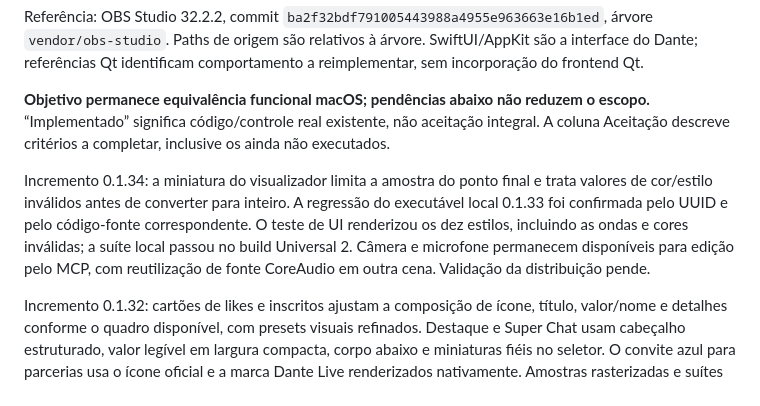
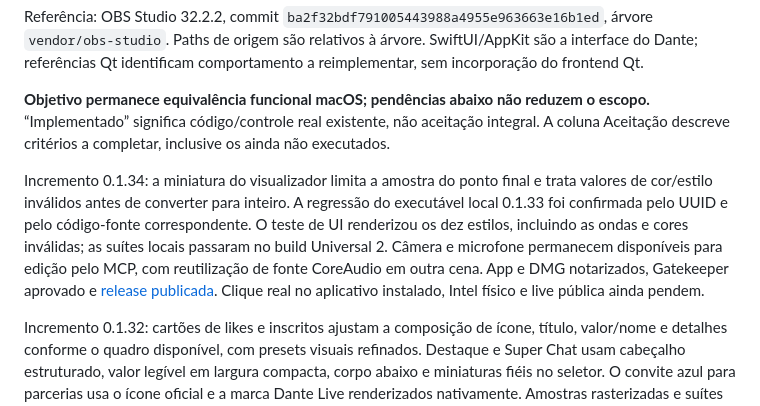
Before and after one commit to dantetesta/dante-live, a Markdown page: docs/FEATURE-MATRIX.md, the part around the change. Rendered like a GitHub page.

```diff
--- a/docs/FEATURE-MATRIX.md
+++ b/docs/FEATURE-MATRIX.md
@@ -4,7 +4,7 @@ Referência: OBS Studio 32.2.2, commit `ba2f32bdf791005443988a4955e963663e16b1ed
 
 **Objetivo permanece equivalência funcional macOS; pendências abaixo não reduzem o escopo.** “Implementado” significa código/controle real existente, não aceitação integral. A coluna Aceitação descreve critérios a completar, inclusive os ainda não executados.
 
-Incremento 0.1.34: a miniatura do visualizador limita a amostra do ponto final e trata valores de cor/estilo inválidos antes de converter para inteiro. A regressão do executável local 0.1.33 foi confirmada pelo UUID e pelo código-fonte correspondente. O teste de UI renderizou os dez estilos, incluindo as ondas e cores inválidas; a suíte local passou no build Universal 2. Câmera e microfone permanecem disponíveis para edição pelo MCP, com reutilização de fonte CoreAudio em outra cena. Validação da distribuição pende.
+Incremento 0.1.34: a miniatura do visualizador limita a amostra do ponto final e trata valores de cor/estilo inválidos antes de converter para inteiro. A regressão do executável local 0.1.33 foi confirmada pelo UUID e pelo código-fonte correspondente. O teste de UI renderizou os dez estilos, incluindo as ondas e cores inválidas; as suítes locais passaram no build Universal 2. Câmera e microfone permanecem disponíveis para edição pelo MCP, com reutilização de fonte CoreAudio em outra cena. App e DMG notarizados, Gatekeeper aprovado e [release publicada](https://github.com/dantetesta/dante-live/releases/tag/v0.1.34). Clique real no aplicativo instalado, Intel físico e live pública ainda pendem.
 
 Incremento 0.1.32: cartões de likes e inscritos ajustam a composição de ícone, título, valor/nome e detalhes conforme o quadro disponível, com presets visuais refinados. Destaque e Super Chat usam cabeçalho estruturado, valor legível em largura compacta, corpo abaixo e miniaturas fiéis no seletor. O convite azul para parcerias usa o ícone oficial e a marca Dante Live renderizados nativamente. Amostras rasterizadas e suítes locais passaram; app e DMG Universal 2 foram notarizados e a [release publicada](https://github.com/dantetesta/dante-live/releases/tag/v0.1.32). Intel físico e live pública pendem.
 
```
Also changed, not shown: docs/STATUS.md (+1 -1 lines).
